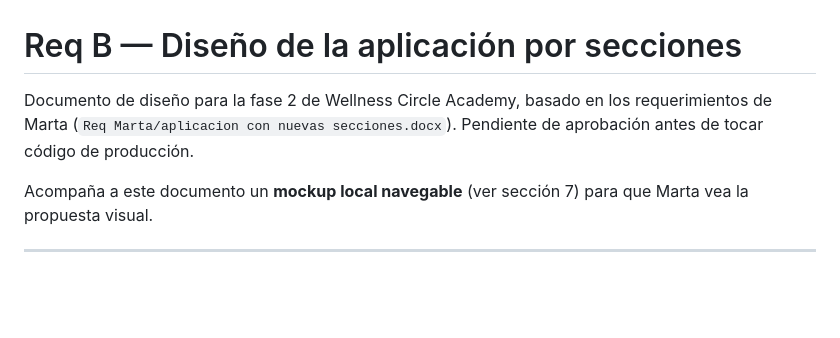
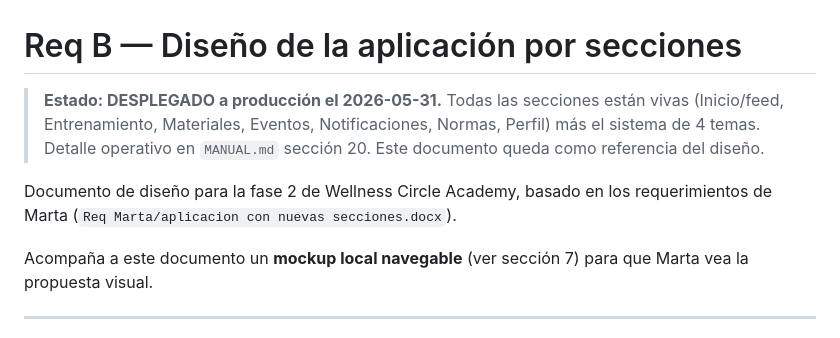
Before and after one commit to rubmar007/wellness-circle-academy, a Markdown page: docs/REQ-B-DISENO.md, the part around the change. Rendered like a GitHub page; blank space fills up the shorter version.

```diff
--- a/docs/REQ-B-DISENO.md
+++ b/docs/REQ-B-DISENO.md
@@ -1,6 +1,11 @@
 # Req B — Diseño de la aplicación por secciones
 
-Documento de diseño para la fase 2 de Wellness Circle Academy, basado en los requerimientos de Marta (`Req Marta/aplicacion con nuevas secciones.docx`). Pendiente de aprobación antes de tocar código de producción.
+> **Estado: DESPLEGADO a producción el 2026-05-31.** Todas las secciones están vivas
+> (Inicio/feed, Entrenamiento, Materiales, Eventos, Notificaciones, Normas, Perfil) más
+> el sistema de 4 temas. Detalle operativo en `MANUAL.md` sección 20. Este documento
+> queda como referencia del diseño.
+
+Documento de diseño para la fase 2 de Wellness Circle Academy, basado en los requerimientos de Marta (`Req Marta/aplicacion con nuevas secciones.docx`).
 
 Acompaña a este documento un **mockup local navegable** (ver sección 7) para que Marta vea la propuesta visual.
 
```
Also changed, not shown: MANUAL.md (+71 -1 lines).
